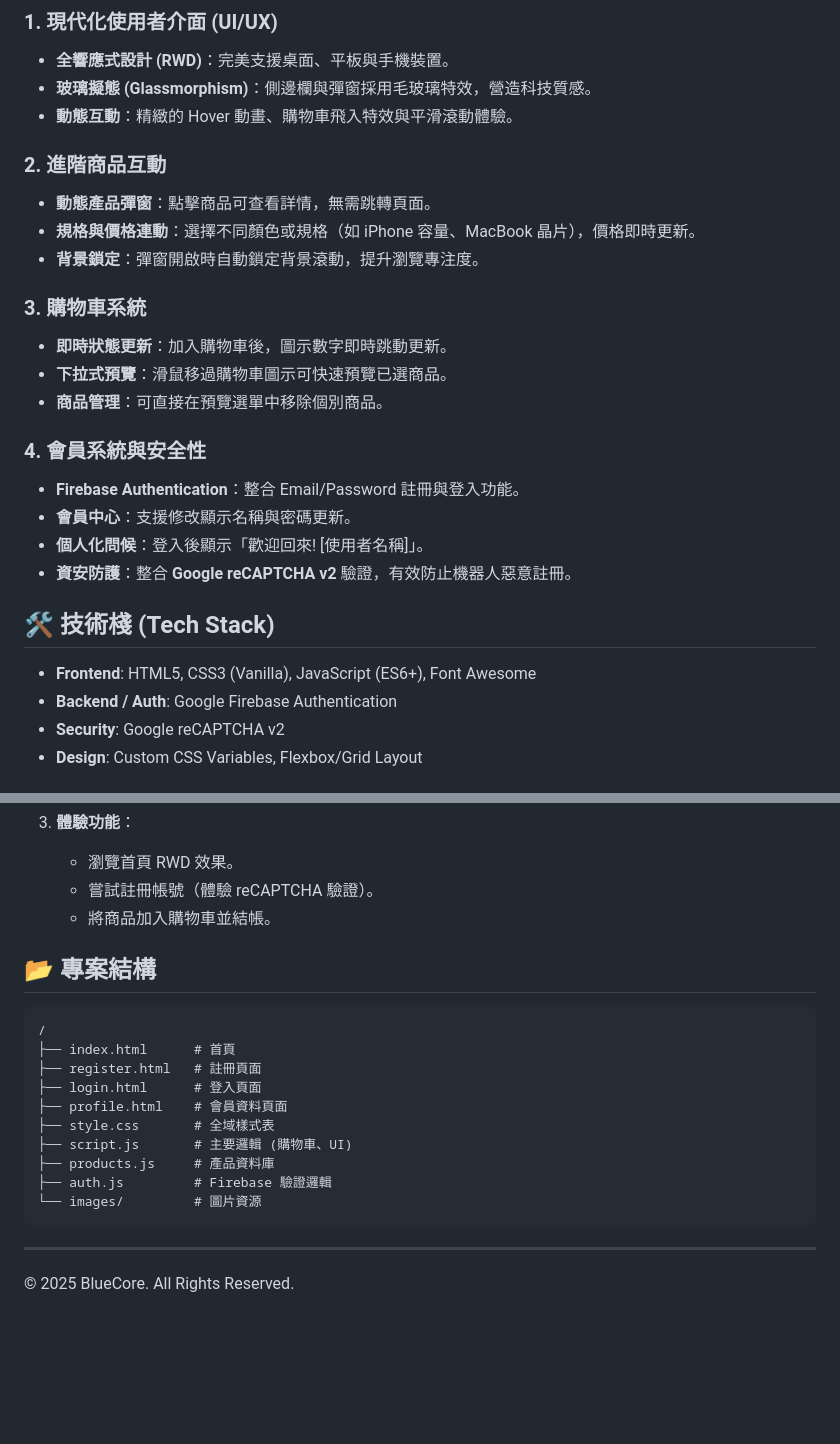
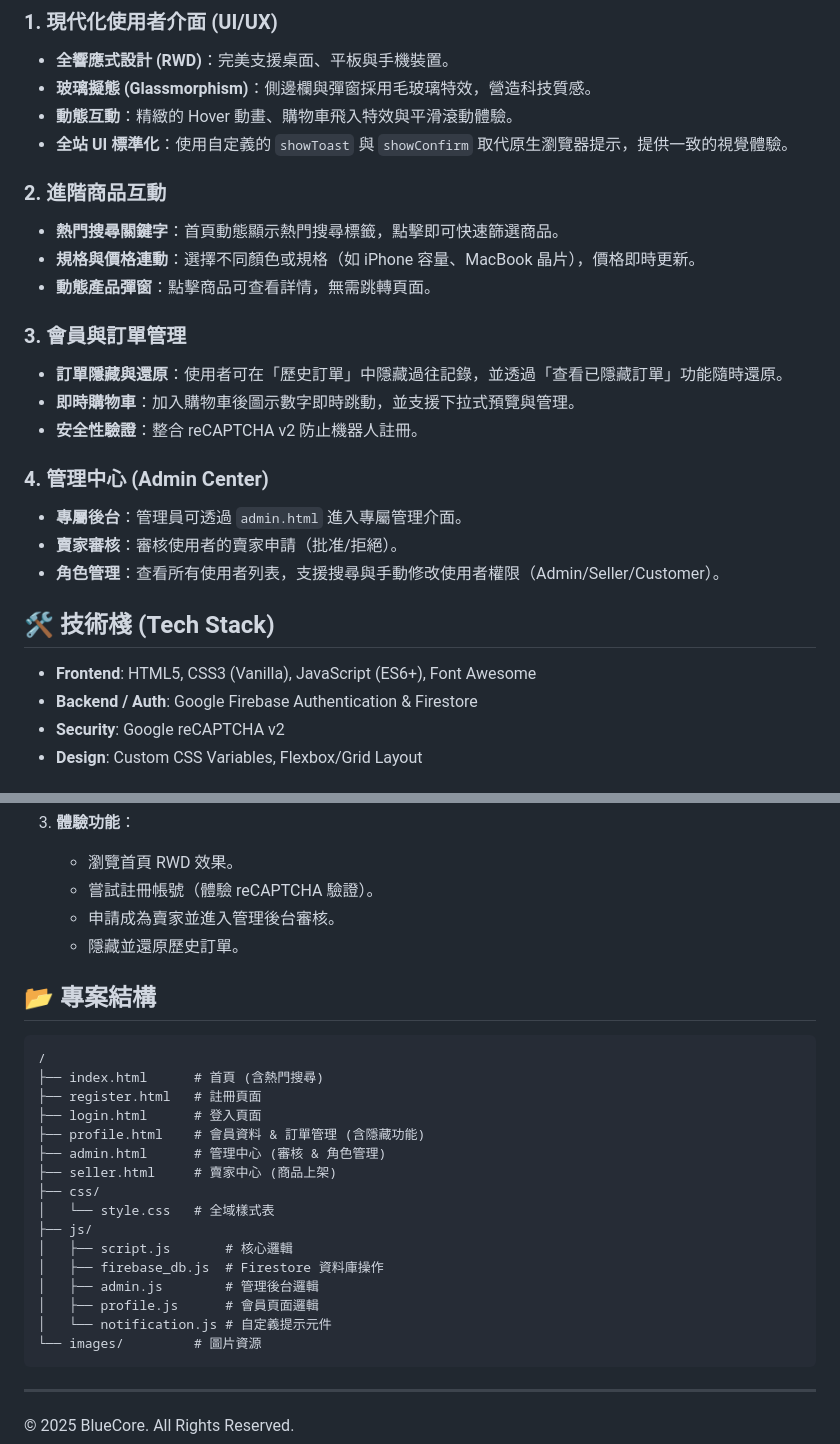
Before and after one commit to 1141RWD/3B332037, a Markdown page: README.md, 2 parts joined by grey strips. GitHub-like rendering; blank space fills up the shorter version.

Commit message:
docs: Update README.md

````diff
--- a/README.md
+++ b/README.md
@@ -35,27 +35,27 @@ service cloud.firestore {
 -   **全響應式設計 (RWD)**：完美支援桌面、平板與手機裝置。
 -   **玻璃擬態 (Glassmorphism)**：側邊欄與彈窗採用毛玻璃特效，營造科技質感。
 -   **動態互動**：精緻的 Hover 動畫、購物車飛入特效與平滑滾動體驗。
+-   **全站 UI 標準化**：使用自定義的 `showToast` 與 `showConfirm` 取代原生瀏覽器提示，提供一致的視覺體驗。
 
 ### 2. 進階商品互動
+-   **熱門搜尋關鍵字**：首頁動態顯示熱門搜尋標籤，點擊即可快速篩選商品。
+-   **規格與價格連動**：選擇不同顏色或規格（如 iPhone 容量、MacBook 晶片），價格即時更新。
 -   **動態產品彈窗**：點擊商品可查看詳情，無需跳轉頁面。
--   **規格與價格連動**：選擇不同顏色或規格（如 iPhone 容量、MacBook 晶片），價格即時更新。
--   **背景鎖定**：彈窗開啟時自動鎖定背景滾動，提升瀏覽專注度。
 
-### 3. 購物車系統
--   **即時狀態更新**：加入購物車後，圖示數字即時跳動更新。
--   **下拉式預覽**：滑鼠移過購物車圖示可快速預覽已選商品。
--   **商品管理**：可直接在預覽選單中移除個別商品。
+### 3. 會員與訂單管理
+-   **訂單隱藏與還原**：使用者可在「歷史訂單」中隱藏過往記錄，並透過「查看已隱藏訂單」功能隨時還原。
+-   **即時購物車**：加入購物車後圖示數字即時跳動，並支援下拉式預覽與管理。
+-   **安全性驗證**：整合 reCAPTCHA v2 防止機器人註冊。
 
-### 4. 會員系統與安全性
--   **Firebase Authentication**：整合 Email/Password 註冊與登入功能。
--   **會員中心**：支援修改顯示名稱與密碼更新。
--   **個人化問候**：登入後顯示「歡迎回來! [使用者名稱]」。
--   **資安防護**：整合 **Google reCAPTCHA v2** 驗證，有效防止機器人惡意註冊。
+### 4. 管理中心 (Admin Center)
+-   **專屬後台**：管理員可透過 `admin.html` 進入專屬管理介面。
+-   **賣家審核**：審核使用者的賣家申請（批准/拒絕）。
+-   **角色管理**：查看所有使用者列表，支援搜尋與手動修改使用者權限（Admin/Seller/Customer）。
 
 ## 🛠️ 技術棧 (Tech Stack)
 
 -   **Frontend**: HTML5, CSS3 (Vanilla), JavaScript (ES6+), Font Awesome
--   **Backend / Auth**: Google Firebase Authentication
+-   **Backend / Auth**: Google Firebase Authentication & Firestore
 -   **Security**: Google reCAPTCHA v2
 -   **Design**: Custom CSS Variables, Flexbox/Grid Layout
 
@@ -74,20 +74,27 @@ service cloud.firestore {
 3.  **體驗功能**：
     *   瀏覽首頁 RWD 效果。
     *   嘗試註冊帳號（體驗 reCAPTCHA 驗證）。
-    *   將商品加入購物車並結帳。
+    *   申請成為賣家並進入管理後台審核。
+    *   隱藏並還原歷史訂單。
 
 ## 📂 專案結構
 
 ```
 /
-├── index.html      # 首頁
+├── index.html      # 首頁 (含熱門搜尋)
 ├── register.html   # 註冊頁面
 ├── login.html      # 登入頁面
-├── profile.html    # 會員資料頁面
-├── style.css       # 全域樣式表
-├── script.js       # 主要邏輯 (購物車、UI)
-├── products.js     # 產品資料庫
-├── auth.js         # Firebase 驗證邏輯
+├── profile.html    # 會員資料 & 訂單管理 (含隱藏功能)
+├── admin.html      # 管理中心 (審核 & 角色管理)
+├── seller.html     # 賣家中心 (商品上架)
+├── css/
+│   └── style.css   # 全域樣式表
+├── js/
+│   ├── script.js       # 核心邏輯
+│   ├── firebase_db.js  # Firestore 資料庫操作
+│   ├── admin.js        # 管理後台邏輯
+│   ├── profile.js      # 會員頁面邏輯
+│   └── notification.js # 自定義提示元件
 └── images/         # 圖片資源
 ```
 
````
